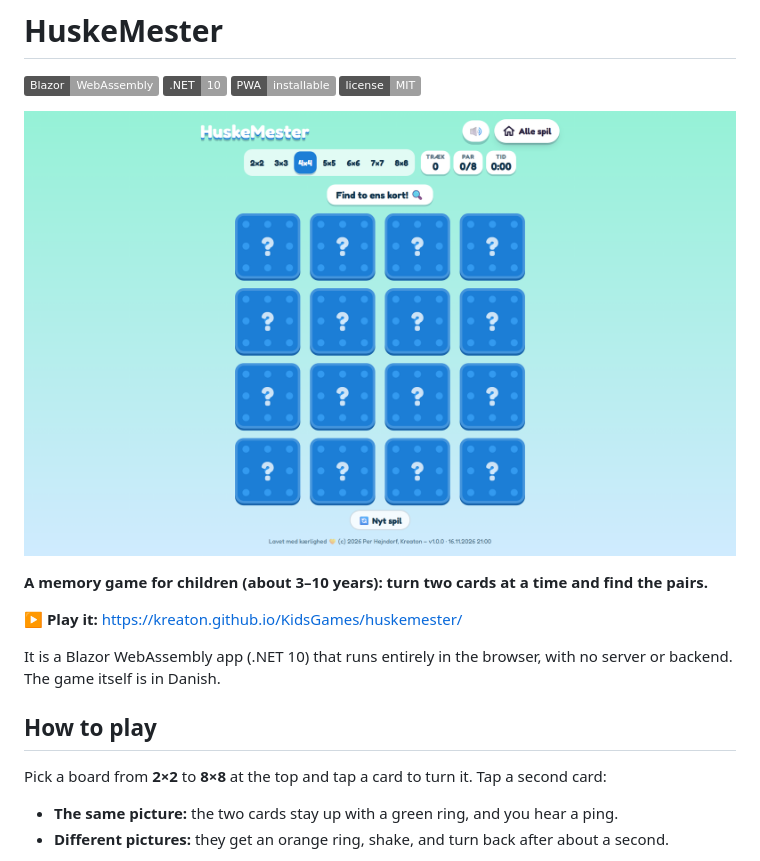
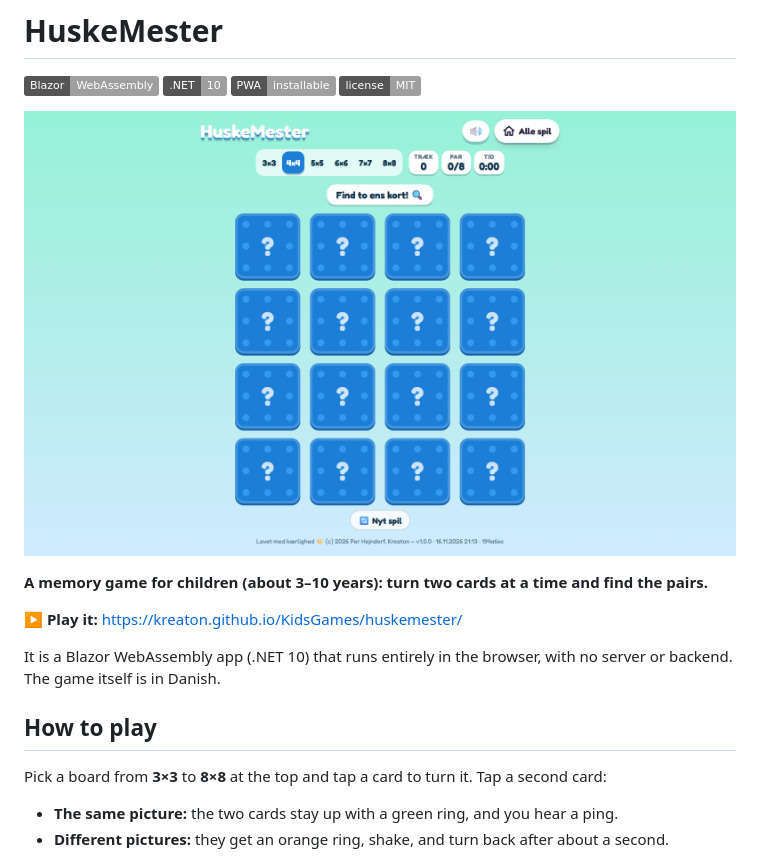
Before and after one commit to kreaton/HuskeMester, a Markdown page: README.md, the part around the change. Drawn GitHub-style; pictures changed too: images/banner.png; badges without logos.

Commit message:
Drop the 2×2 board
The smallest board is now 3×3. A saved 2×2 choice falls back to 4×4.
The README and the banner follow.

Co-Authored-By: Claude Opus 5.5 <noreply@anthropic.com>

```diff
--- a/README.md
+++ b/README.md
@@ -15,7 +15,7 @@ It is a Blazor WebAssembly app (.NET 10) that runs entirely in the browser, with
 
 ## How to play
 
-Pick a board from **2×2** to **8×8** at the top and tap a card to turn it. Tap a second card:
+Pick a board from **3×3** to **8×8** at the top and tap a card to turn it. Tap a second card:
 
 - **The same picture:** the two cards stay up with a green ring, and you hear a ping.
 - **Different pictures:** they get an orange ring, shake, and turn back after about a second.
```
Also changed, not shown: 1 other file.
